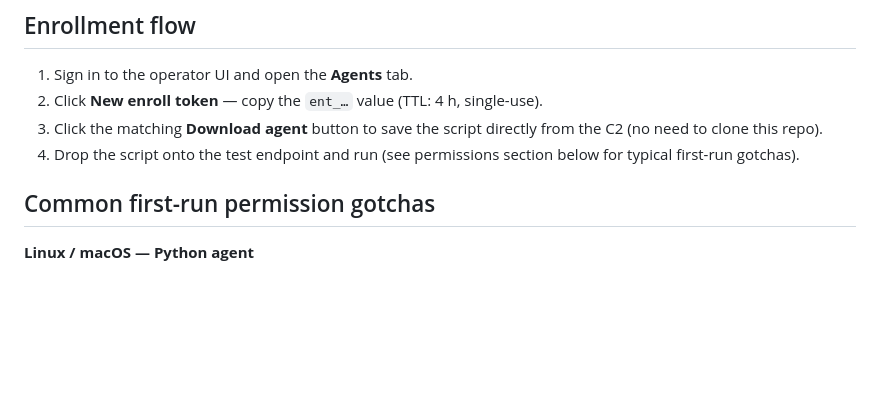
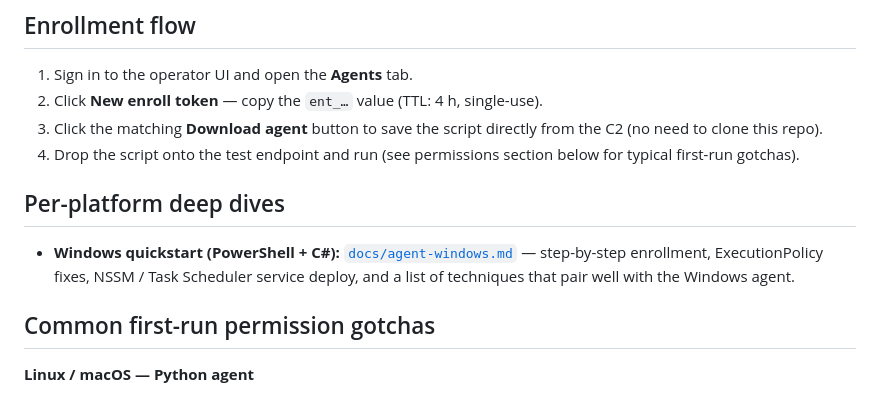
Before and after one commit to yieldza/cyber-sim-platform, a Markdown page: agent/README.md, the part around the change. GitHub-like rendering; blank space fills up the shorter version.

```diff
--- a/agent/README.md
+++ b/agent/README.md
@@ -16,6 +16,13 @@ Three agent implementations target different test endpoints:
    directly from the C2 (no need to clone this repo).
 4. Drop the script onto the test endpoint and run (see permissions section
    below for typical first-run gotchas).
+
+## Per-platform deep dives
+
+- **Windows quickstart (PowerShell + C#):**
+  [`docs/agent-windows.md`](../docs/agent-windows.md) — step-by-step
+  enrollment, ExecutionPolicy fixes, NSSM / Task Scheduler service deploy,
+  and a list of techniques that pair well with the Windows agent.
 
 ## Common first-run permission gotchas
 
```
Also changed, not shown: docs/agent-windows.md (added, +209 -0 lines).
